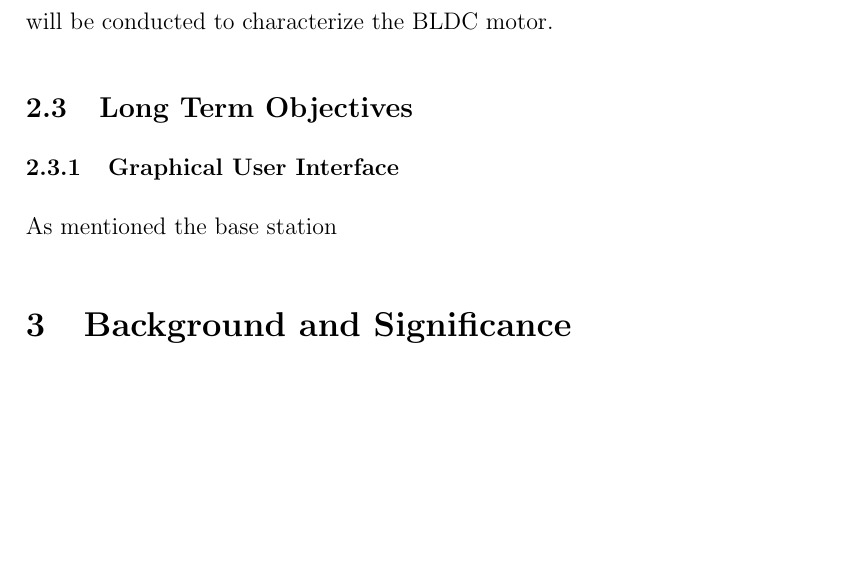
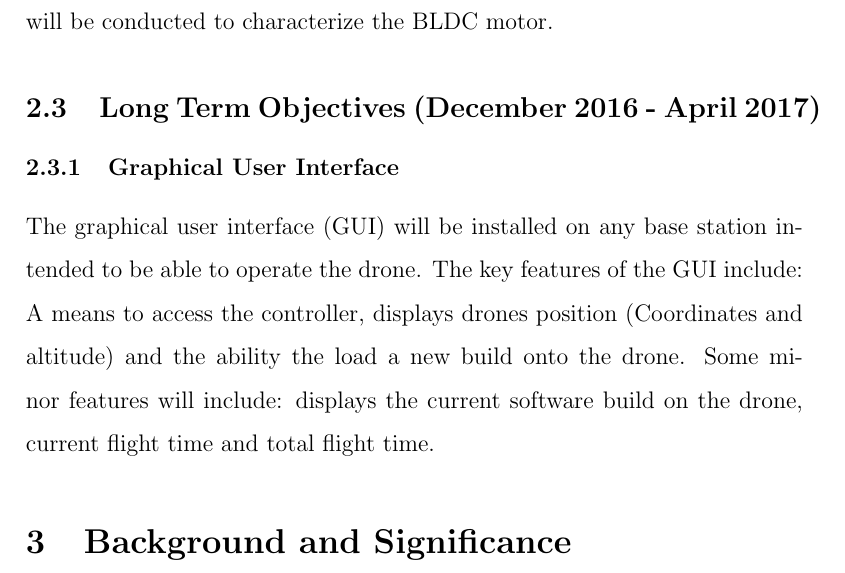
Before and after one commit to Brendoncamm/SYP, a LaTeX paper (Documents/First Semester Report/report.tex, which reads Documents/First Semester Report/Section Verbatim/objectives_deliverables.tex): part of page 6 of 6, cut so that both start at the same text, the shorter picture padded with empty space. Compiled offline with pdfLaTeX.

Commit message:
Updated Report
Continuing to work on the Objectives and Deliverables section

```diff
--- a/Documents/First Semester Report/Section Verbatim/objectives_deliverables.tex
+++ b/Documents/First Semester Report/Section Verbatim/objectives_deliverables.tex
@@ -21,6 +21,8 @@ A preliminary design of the flight controller will be constructed in software.
 \subsubsection{Initial Testing}
 The initial design of the controller will be tested using the brushless direct current (BLDC) motors  supplied by Dr. Rhinelander. The initial tests will allow us to gain insight on what changes to the flight controller must be main in order to meet the constraints. Along with the testing of the controller tests will be conducted to characterize the BLDC motor.
 
-\subsection{Long Term Objectives}
+\subsection{Long Term Objectives (December 2016 - April 2017)}
 \subsubsection{Graphical User Interface}
-As mentioned the base station
+The graphical user interface (GUI) will be installed on any base station intended to be able to operate the drone. The key features of the GUI include: A means to access the controller, displays drones position (Coordinates and altitude) and the ability the load a new build onto the drone. Some minor features will include: displays the current software build on the drone, current flight time and total flight time.
+
+\subsubsection{
```
Also changed, not shown: Documents/First Semester Report/report.pdf.
